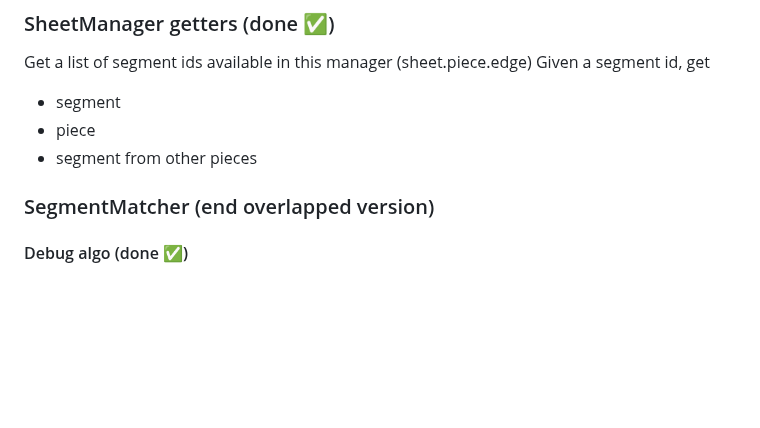
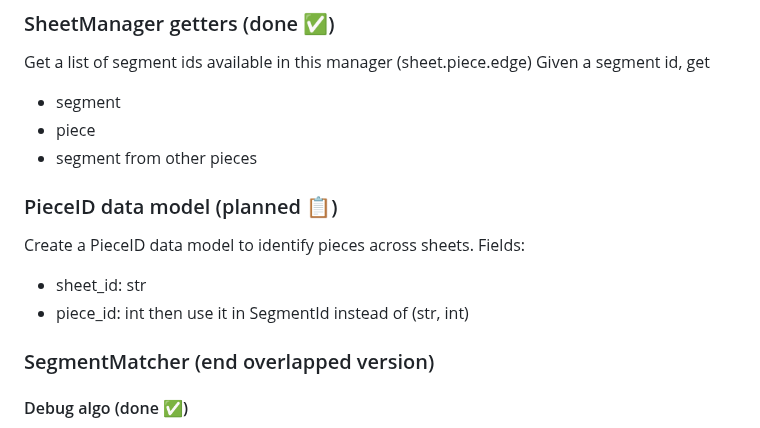
Before and after one commit to Pitrified/snap_fit, a Markdown page: roadmap.md, the part around the change. GitHub-like rendering; blank space fills up the shorter version.

Commit message:
Add PieceID data model to roadmap for identifying pieces across sheets

```diff
--- a/roadmap.md
+++ b/roadmap.md
@@ -26,6 +26,14 @@ Given a segment id, get
 * segment
 * piece
 * segment from other pieces
+
+### PieceID data model (planned 📋)
+
+Create a PieceID data model to identify pieces across sheets.
+Fields:
+* sheet_id: str
+* piece_id: int
+then use it in SegmentId instead of (str, int)
 
 ### SegmentMatcher (end overlapped version)
 
```
